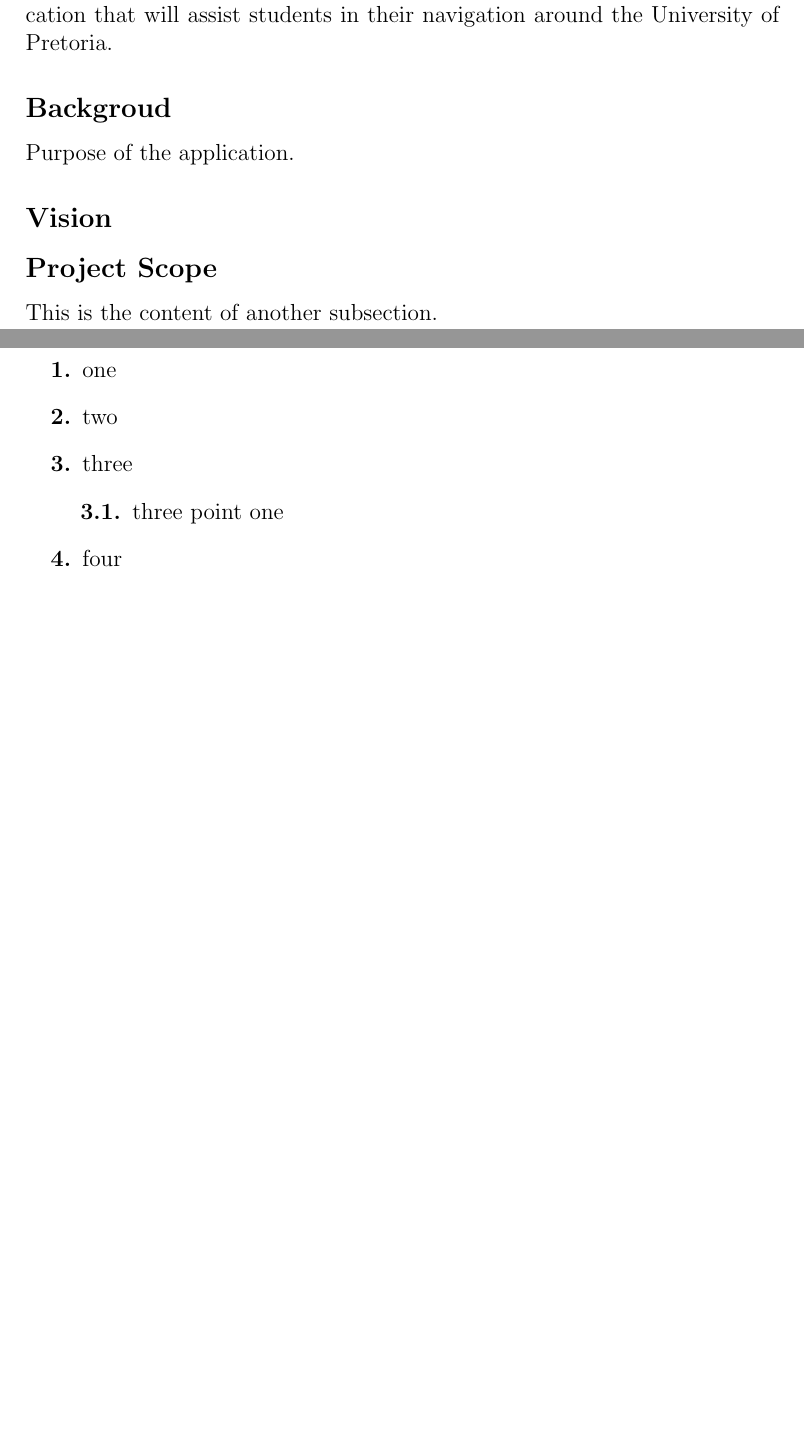
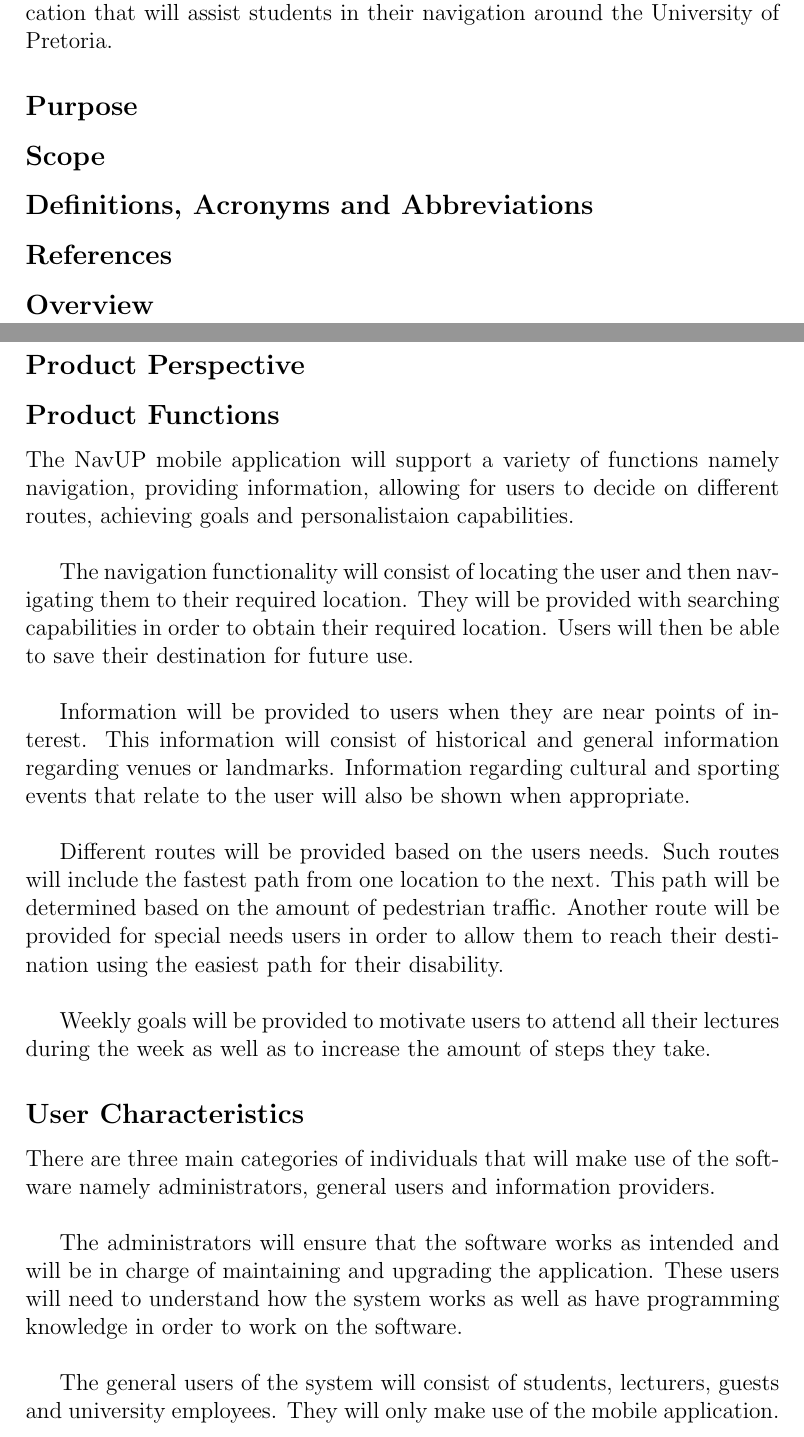
Before and after one commit to aihua/COS-301-Hotpink, a LaTeX document (SRS-HotPink.tex): two parts of pages 2 and 3 of 5 before the commit and two parts of pages 2 and 3 of 6 after it, joined at a grey line, cut so that both start at the same text, the shorter picture padded with empty space. Compiled offline with pdfLaTeX.

Commit message:
Update SRS-HotPink.tex
Updated version - parts of section 2 added

```diff
--- a/SRS-HotPink.tex
+++ b/SRS-HotPink.tex
@@ -5,9 +5,8 @@
 \documentclass[12pt,a4paper]{report}
 
 \title{Software Requirements Specification \\ NavUP \\ COS 301 \\ Team: Hotpink}
-\date{Friday, February 17, 2017}
-\author{Gregory Austin 14039712 \\ Stephanie Groutsch 14293324 \\ Timothy Kirker 11152402 \\ Drew Langley 11039753 \\ Xoliswa Ntshingila %missing student number
-\\ Melvin Zitha 12138747}
+\date{Friday, February 24, 2017}
+\author{Gregory Austin 14039712 \\ Stephanie Groutsch 14293324 \\ Timothy Kirker 11152402 \\ Drew Langley 11039753 \\ Xoliswa Ntshingila 13410378 \\ Melvin Zitha 12138747}
 
 
 \usepackage[latin1]{inputenc}
@@ -26,17 +25,21 @@
 	%%%%%%%%%%%%%%%%%%%%%%%		INTRODUCTION	     %%%%%%%%%%%%%%%%%%%%%%%%%%%%%%%%%%%%%%%%%%
 	%%%%%%%%%%%%%%%%%%%%%%%%%%%%%%%%%%%%%%%%%%%%%%%%%%%%%%%%%%%%%%%%%%%%%%%%%%%%%%
 \newpage
-\section*{Introduction}
+ \section*{Introduction}
 The class of COS 301 2017 have been assigned the NavUP project, an application that will assist students in their navigation around the University of Pretoria.
 
-	\subsection*{Backgroud}
-		Purpose of the application.
-
-	\subsection*{Vision}
+	\subsection*{Purpose}
 
 
-	\subsection*{Project Scope}
-		This is the content of another subsection.
+	\subsection*{Scope}
+
+
+	\subsection*{Definitions, Acronyms and Abbreviations}
+
+	\subsection*{References}
+
+
+	\subsection*{Overview}
 
 
 	%%%%%%%%%%%%%%%%%%%%%%%%%%%%%%%%%%%%%%%%%%%%%%%%%%%%%%%%%%%%%%%%%%%%%%%%%%%%%%
@@ -44,14 +47,28 @@
 	%%%%%%%%%%%%%%%%%%%%%%%%%%%%%%%%%%%%%%%%%%%%%%%%%%%%%%%%%%%%%%%%%%%%%%%%%%%%%%
 \newpage
 \section*{Overall Description}
-\begin{enumerate}
-\renewcommand{\labelenumi}{{\textbf{\arabic{enumi}.}}}
-\item one
-\item two
-\item three
-   \begin{enumerate}
-   \renewcommand{\labelenumii}{\textbf{\arabic{enumi}.\arabic{enumii}.}}
-   \item three point one
-   \end{enumerate}
-\item four
-\end{enumerate}
+	\subsection*{Product Perspective}
+	\subsection*{Product Functions}
+	The NavUP mobile application will support a variety of functions namely navigation, providing information, allowing for users to decide on different routes, achieving goals and personalistaion capabilities.
+\\
+
+The navigation functionality will consist of locating the user and then navigating them to their required location. They will be provided with searching capabilities in order to obtain their required location. Users will then be able to save their destination for future use.
+\\
+
+Information will be provided to users when they are near points of interest. This information will consist of historical and general information regarding venues or landmarks. Information regarding cultural and sporting events that relate to the user will also be shown when appropriate.
+\\
+
+Different routes will be provided based on the users needs. Such routes will include the fastest path from one location to the next. This path will be determined based on the amount of pedestrian traffic. Another route will be provided for special needs users in order to allow them to reach their destination using the easiest path for their disability.
+\\
+
+Weekly goals will be provided to motivate users to attend all their lectures during the week as well as to increase the amount of steps they take.
+
+\subsection*{User Characteristics}
+There are three main categories of individuals that will make use of the software namely administrators, general users and information providers.
+	\\
+
+
+	The administrators will ensure that the software works as intended and will be in charge of maintaining and upgrading the application. These users will need to understand how the system works as well as have programming knowledge in order to work on the software.
+	\\
+
+	The general users of the system will consist of students, lecturers, guests and university employees. They will only make use of the mobile application. This means that they will not require any knowledge of how the software is implemented however, they will need to have knowledge regarding how to use a mobile phone. These users will mainly use the application to navigate them from one place in the university to the next.
```
Also changed, not shown: SRS-HotPink.tex (30 more changed lines).
